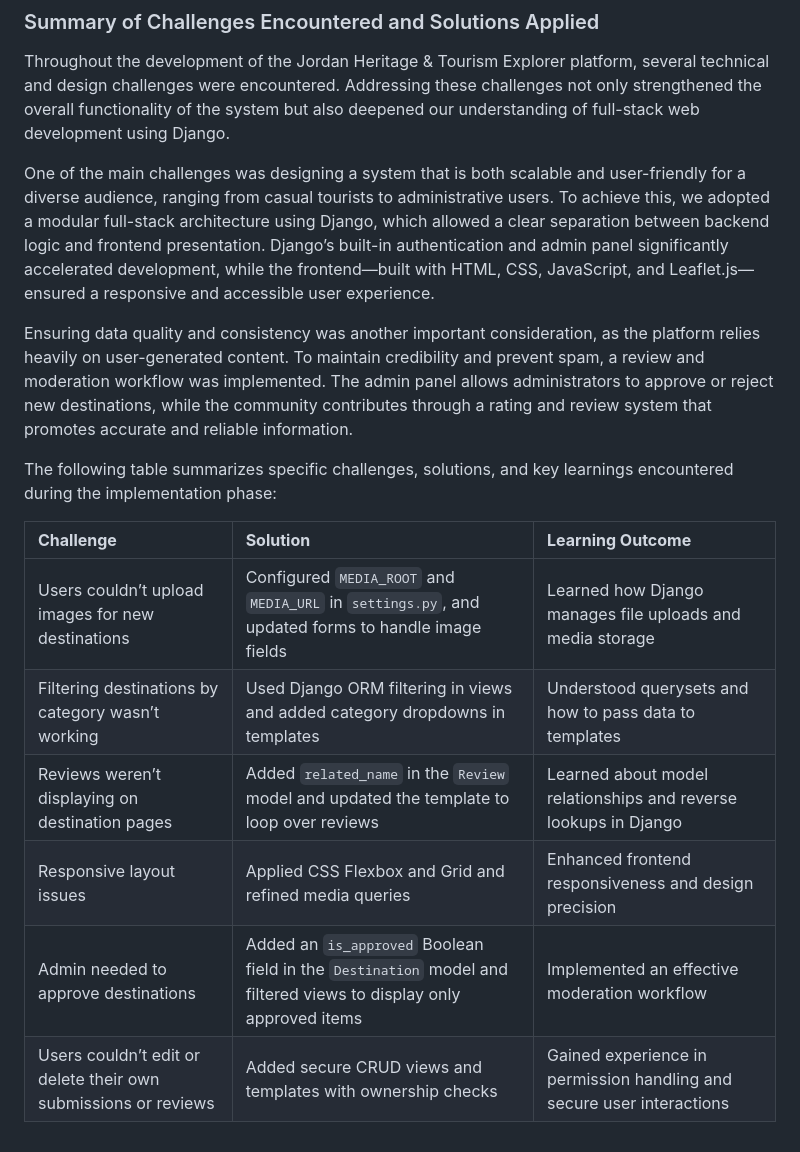
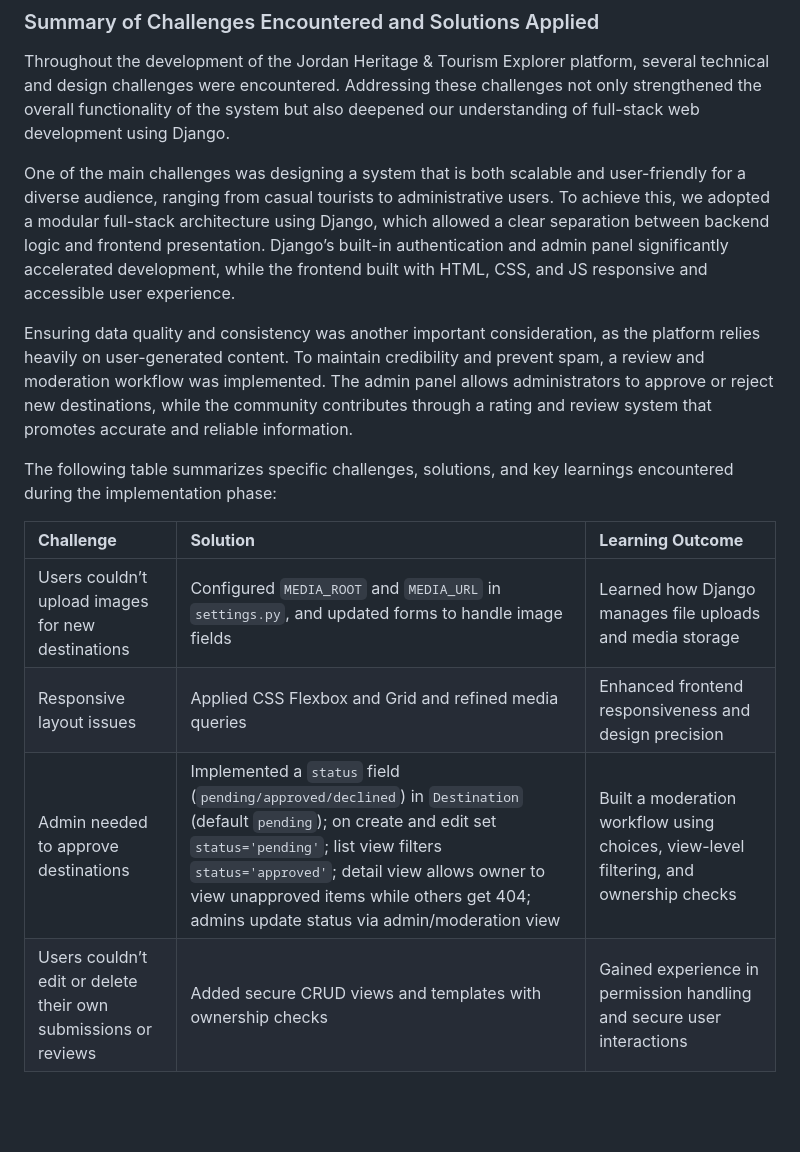
Before and after one commit to DanyahOdeh/jordan-heritage-and-tourism-explorer, a Markdown page: README.md, the part around one of its changes. Rendered like a GitHub page; blank space fills up the shorter version.

```diff
--- a/README.md
+++ b/README.md
@@ -144,18 +149,15 @@ Our platform is designed to provide the following experiences for its users:
 
 Throughout the development of the Jordan Heritage & Tourism Explorer platform, several technical and design challenges were encountered. Addressing these challenges not only strengthened the overall functionality of the system but also deepened our understanding of full-stack web development using Django.
 
-One of the main challenges was designing a system that is both scalable and user-friendly for a diverse audience, ranging from casual tourists to administrative users. To achieve this, we adopted a modular full-stack architecture using Django, which allowed a clear separation between backend logic and frontend presentation. Django’s built-in authentication and admin panel significantly accelerated development, while the frontend—built with HTML, CSS, JavaScript, and Leaflet.js—ensured a responsive and accessible user experience.
+One of the main challenges was designing a system that is both scalable and user-friendly for a diverse audience, ranging from casual tourists to administrative users. To achieve this, we adopted a modular full-stack architecture using Django, which allowed a clear separation between backend logic and frontend presentation. Django’s built-in authentication and admin panel significantly accelerated development, while the frontend built with HTML, CSS, and JS responsive and accessible user experience.
 
 Ensuring data quality and consistency was another important consideration, as the platform relies heavily on user-generated content. To maintain credibility and prevent spam, a review and moderation workflow was implemented. The admin panel allows administrators to approve or reject new destinations, while the community contributes through a rating and review system that promotes accurate and reliable information.
 
 The following table summarizes specific challenges, solutions, and key learnings encountered during the implementation phase:
 
-
-| **Challenge**                                              | **Solution**                                                                                                      | **Learning Outcome**                                                  |
-| :--------------------------------------------------------- | :---------------------------------------------------------------------------------------------------------------- | :-------------------------------------------------------------------- |
-| Users couldn’t upload images for new destinations          | Configured `MEDIA_ROOT` and `MEDIA_URL` in `settings.py`, and updated forms to handle image fields                | Learned how Django manages file uploads and media storage             |
-| Filtering destinations by category wasn’t working          | Used Django ORM filtering in views and added category dropdowns in templates                                      | Understood querysets and how to pass data to templates                |
-| Reviews weren’t displaying on destination pages            | Added `related_name` in the `Review` model and updated the template to loop over reviews                          | Learned about model relationships and reverse lookups in Django       |
-| Responsive layout issues                                   | Applied CSS Flexbox and Grid and refined media queries                                                            | Enhanced frontend responsiveness and design precision                 |
-| Admin needed to approve destinations                       | Added an `is_approved` Boolean field in the `Destination` model and filtered views to display only approved items | Implemented an effective moderation workflow                          |
-| Users couldn’t edit or delete their own submissions or reviews | Added secure CRUD views and templates with ownership checks                                                       | Gained experience in permission handling and secure user interactions |
+| **Challenge**                                                                                                  | **Solution**                                                                                                                                                                                                                                                                                                                                                                                                                              | **Learning Outcome**                                                                                                                      |
+| :------------------------------------------------------------------------------------------------------------- | :---------------------------------------------------------------------------------------------------------------------------------------------------------------------------------------------------------------------------------------------------------------------------------------------------------------------------------------------------------------------------------------------------------------------------------------- | :---------------------------------------------------------------------------------------------------------------------------------------- |
+| Users couldn’t upload images for new destinations                                                              | Configured `MEDIA_ROOT` and `MEDIA_URL` in `settings.py`, and updated forms to handle image fields                                                                                                                                                                                                                                                                                                                                        | Learned how Django manages file uploads and media storage                                                                                 |
+| Responsive layout issues                                                                                       | Applied CSS Flexbox and Grid and refined media queries                                                                                                                                                                                                                                                                                                                                                                                    | Enhanced frontend responsiveness and design precision                                                                                     |
+| Admin needed to approve destinations                                                                           | Implemented a `status` field (`pending/approved/declined`) in `Destination` (default `pending`); on create and edit set `status='pending'`; list view filters `status='approved'`; detail view allows owner to view unapproved items while others get 404; admins update status via admin/moderation view                                                                                                                                 | Built a moderation workflow using choices, view-level filtering, and ownership checks                                                     |
+| Users couldn’t edit or delete their own submissions or reviews                                                 | Added secure CRUD views and templates with ownership checks                                                                                                                                                                                                                                                                                                                                                                               | Gained experience in permission handling and secure user interactions                                                                     |
```
Also changed, not shown: other parts of README.md (+18 -13 lines).
